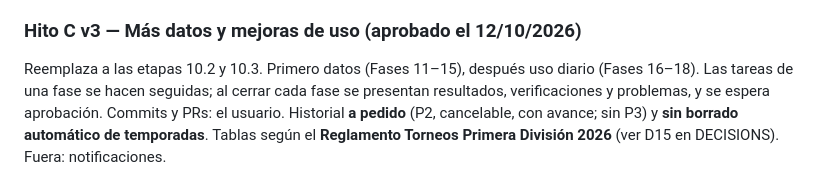
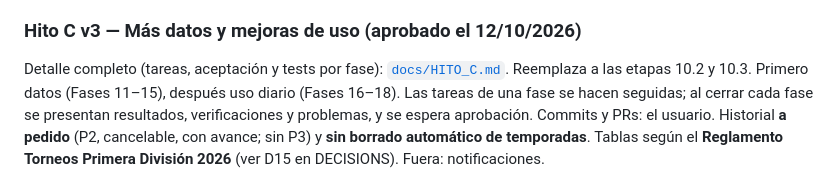
Before and after one commit to Tirano61/futbol_argentino, a Markdown page: docs/PLAN.md, the part around the change. Rendered like a GitHub page.

```diff
--- a/docs/PLAN.md
+++ b/docs/PLAN.md
@@ -455,6 +455,7 @@ Se hace por etapas, cada una con su aprobación (acordado el 12/10/2026). **Noti
 - **10.2 y 10.3**: reemplazadas por el plan del Hito C v3 (abajo).
 
 ### Hito C v3 — Más datos y mejoras de uso (aprobado el 12/10/2026)
+Detalle completo (tareas, aceptación y tests por fase): [`docs/HITO_C.md`](HITO_C.md).
 Reemplaza a las etapas 10.2 y 10.3. Primero datos (Fases 11–15), después uso diario (Fases 16–18). Las tareas de una fase se hacen seguidas; al cerrar cada fase se presentan resultados, verificaciones y problemas, y se espera aprobación. Commits y PRs: el usuario. Historial **a pedido** (P2, cancelable, con avance; sin P3) y **sin borrado automático de temporadas**. Tablas según el **Reglamento Torneos Primera División 2026** (ver D15 en DECISIONS). Fuera: notificaciones.
 
 - **Fase 11 — Validaciones post-MVP.** ✅ Completada el 12/10/2026 (V8–V14 resueltos; V15 pendiente; ver `docs/API.md`). Esperando aprobación de zonas y formato de Nacional para seguir con la Fase 12.
```
Also changed, not shown: CLAUDE.md (+1 -0 lines), docs/HITO_C.md (added, +248 -0 lines).
